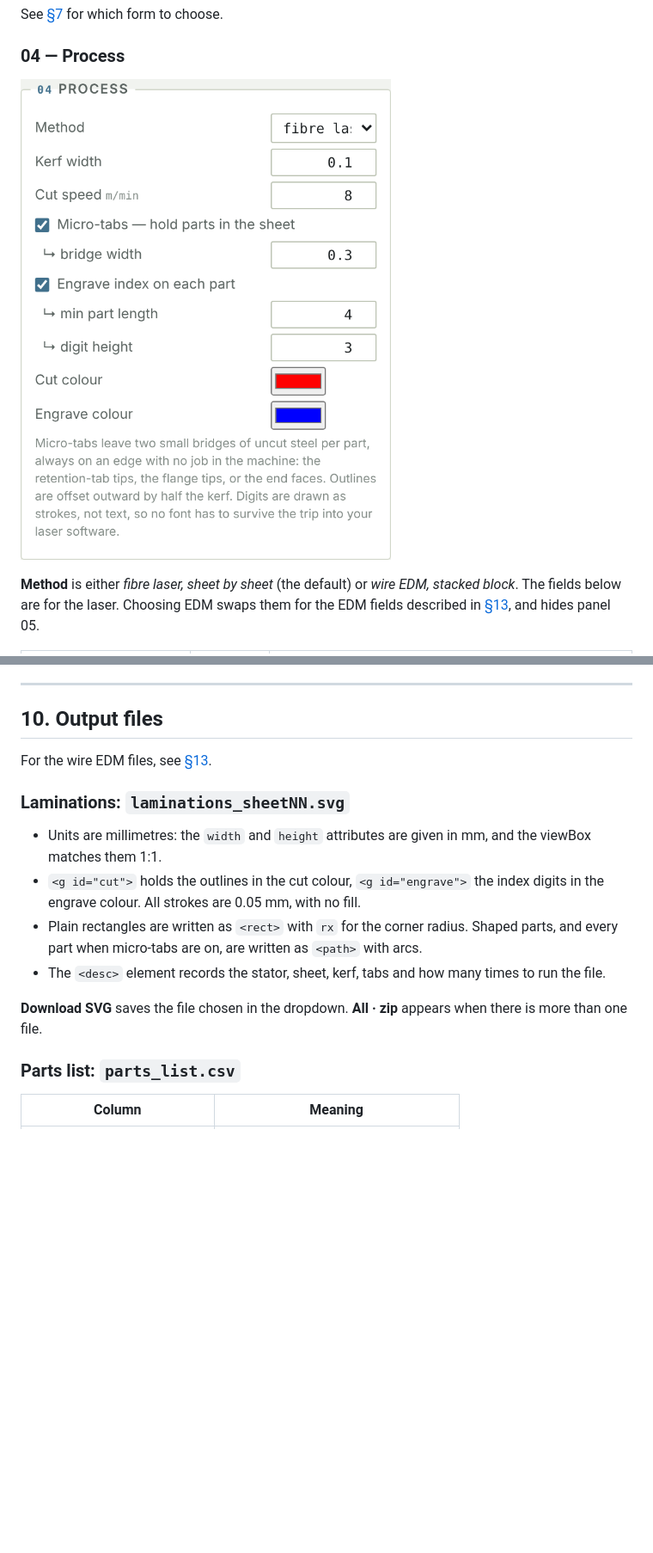
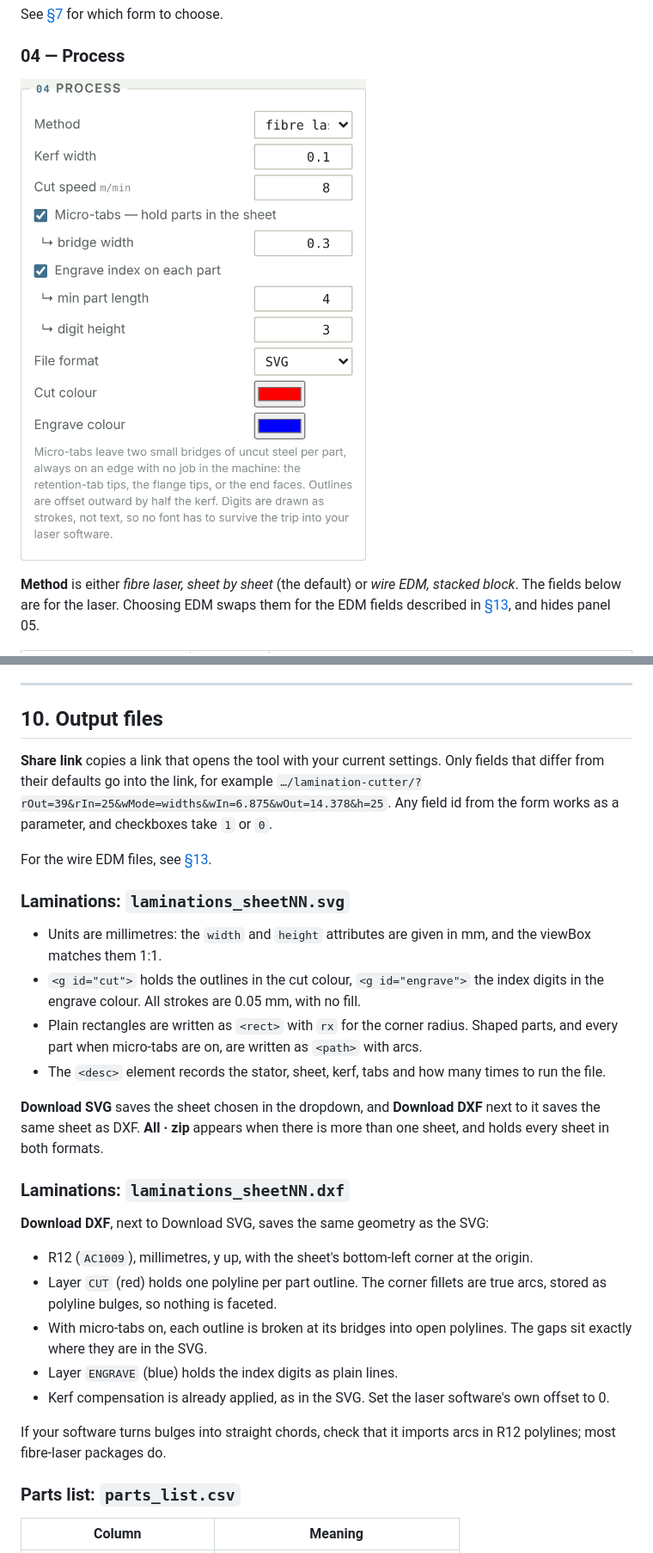
Before and after one commit to odtu/axial-flux-coil-winder, a Markdown page: lamination-cutter/docs/MANUAL.md, 2 parts joined by grey strips. Shown: that part at 86% size. GitHub-like rendering; pictures changed too: lamination-cutter/docs/images/panel-cutting.png; blank space fills up the shorter version.

```diff
--- a/lamination-cutter/docs/MANUAL.md
+++ b/lamination-cutter/docs/MANUAL.md
@@ -433,6 +433,8 @@ On this small stator the inner bolt heads sit only 2.7 mm from the tooth, inside
 
 ## 10. Output files
 
+**Share link** copies a link that opens the tool with your current settings. Only fields that differ from their defaults go into the link, for example `…/lamination-cutter/?rOut=39&rIn=25&wMode=widths&wIn=6.875&wOut=14.378&h=25`. Any field id from the form works as a parameter, and checkboxes take `1` or `0`.
+
 For the wire EDM files, see [§13](#edm-files).
 
 ### Laminations: `laminations_sheetNN.svg`
@@ -442,7 +444,19 @@ For the wire EDM files, see [§13](#edm-files).
 - Plain rectangles are written as `<rect>` with `rx` for the corner radius. Shaped parts, and every part when micro-tabs are on, are written as `<path>` with arcs.
 - The `<desc>` element records the stator, sheet, kerf, tabs and how many times to run the file.
 
-**Download SVG** saves the file chosen in the dropdown. **All · zip** appears when there is more than one file.
+**Download SVG** saves the sheet chosen in the dropdown, and **Download DXF** next to it saves the same sheet as DXF. **All · zip** appears when there is more than one sheet, and holds every sheet in both formats.
+
+### Laminations: `laminations_sheetNN.dxf`
+
+**Download DXF**, next to Download SVG, saves the same geometry as the SVG:
+
+- R12 (`AC1009`), millimetres, y up, with the sheet's bottom-left corner at the origin.
+- Layer `CUT` (red) holds one polyline per part outline. The corner fillets are true arcs, stored as polyline bulges, so nothing is faceted.
+- With micro-tabs on, each outline is broken at its bridges into open polylines. The gaps sit exactly where they are in the SVG.
+- Layer `ENGRAVE` (blue) holds the index digits as plain lines.
+- Kerf compensation is already applied, as in the SVG. Set the laser software's own offset to 0.
+
+If your software turns bulges into straight chords, check that it imports arcs in R12 polylines; most fibre-laser packages do.
 
 ### Parts list: `parts_list.csv`
 
```
Also changed, not shown: other parts of lamination-cutter/docs/MANUAL.md (+1 -1 lines), lamination-cutter/README.md (+3 -0 lines), 1 other file.
